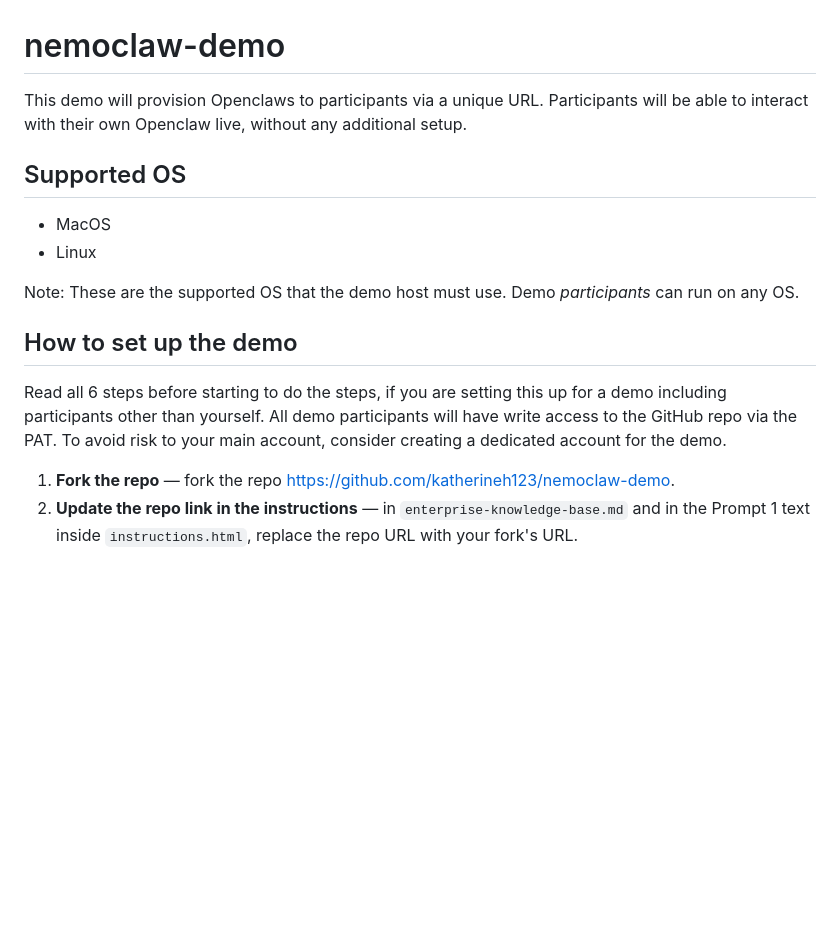
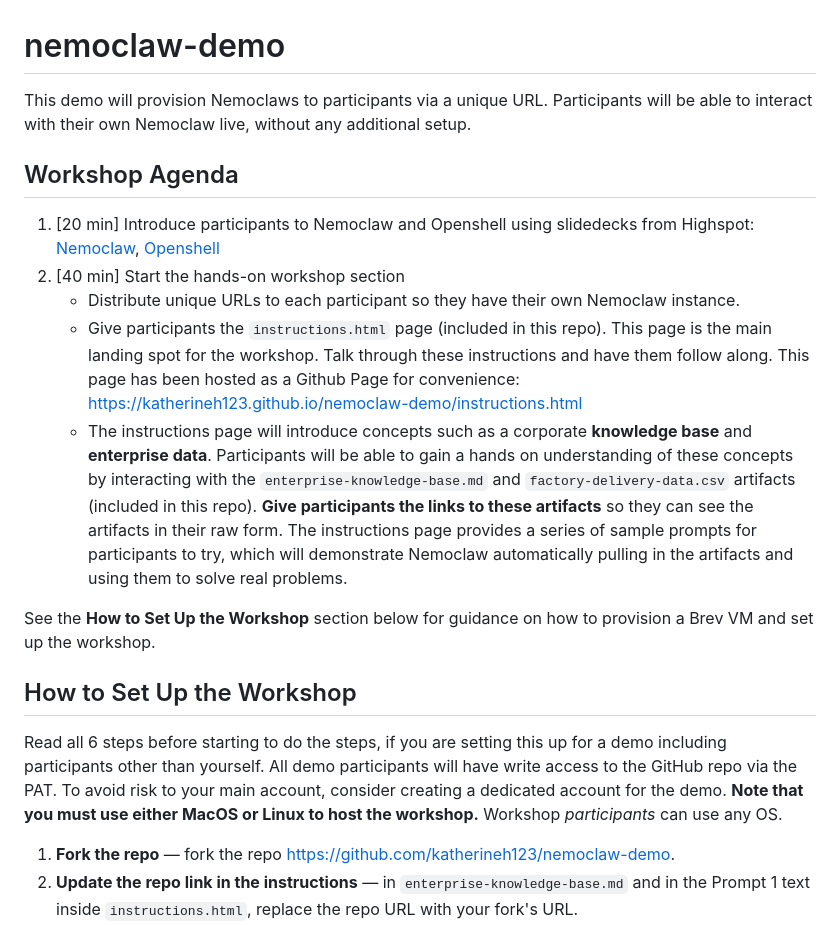
Before and after one commit to katherineh123/nemoclaw-demo, a Markdown page: README.md, the part around one of its changes. Rendered like a GitHub page; blank space fills up the shorter version.

```diff
--- a/README.md
+++ b/README.md
@@ -1,15 +1,19 @@
 # nemoclaw-demo
 
-This demo will provision Openclaws to participants via a unique URL. Participants will be able to interact with their own Openclaw live, without any additional setup.
+This demo will provision Nemoclaws to participants via a unique URL. Participants will be able to interact with their own Nemoclaw live, without any additional setup.
 
-## Supported OS
-- MacOS
-- Linux
+## Workshop Agenda
+1. [20 min] Introduce participants to Nemoclaw and Openshell using slidedecks from Highspot: [Nemoclaw](https://nvidia.highspot.com/items/69b86365d08c0af085ad7596?lfrm=srp.0#1), [Openshell](https://nvidia.highspot.com/items/69b843cc5be327c099292acb?lfrm=srp.0#1)
+2. [40 min] Start the hands-on workshop section
+   - Distribute unique URLs to each participant so they have their own Nemoclaw instance.
+   - Give participants the `instructions.html` page (included in this repo). This page is the main landing spot for the workshop. Talk through these instructions and have them follow along. This page has been hosted as a Github Page for convenience: [https://katherineh123.github.io/nemoclaw-demo/instructions.html](https://katherineh123.github.io/nemoclaw-demo/instructions.html)
+   - The instructions page will introduce concepts such as a corporate **knowledge base** and **enterprise data**. Participants will be able to gain a hands on understanding of these concepts by interacting with the `enterprise-knowledge-base.md` and `factory-delivery-data.csv` artifacts (included in this repo). **Give participants the links to these artifacts** so they can see the artifacts in their raw form. The instructions page provides a series of sample prompts for participants to try, which will demonstrate Nemoclaw automatically pulling in the artifacts and using them to solve real problems.
 
-Note: These are the supported OS that the demo host must use. Demo *participants* can run on any OS.
+See the **How to Set Up the Workshop** section below for guidance on how to provision a Brev VM and set up the workshop.
 
-## How to set up the demo
-Read all 6 steps before starting to do the steps, if you are setting this up for a demo including participants other than yourself. All demo participants will have write access to the GitHub repo via the PAT. To avoid risk to your main account, consider creating a dedicated account for the demo.
+
+## How to Set Up the Workshop
+Read all 6 steps before starting to do the steps, if you are setting this up for a demo including participants other than yourself. All demo participants will have write access to the GitHub repo via the PAT. To avoid risk to your main account, consider creating a dedicated account for the demo. **Note that you must use either MacOS or Linux to host the workshop.** Workshop *participants* can use any OS.
 
 1. **Fork the repo** — fork the repo [https://github.com/katherineh123/nemoclaw-demo](https://github.com/katherineh123/nemoclaw-demo/tree/main).
 2. **Update the repo link in the instructions** — in `enterprise-knowledge-base.md` and in the Prompt 1 text inside `instructions.html`, replace the repo URL with your fork's URL.
```
Also changed, not shown: other parts of README.md (+1 -0 lines).
